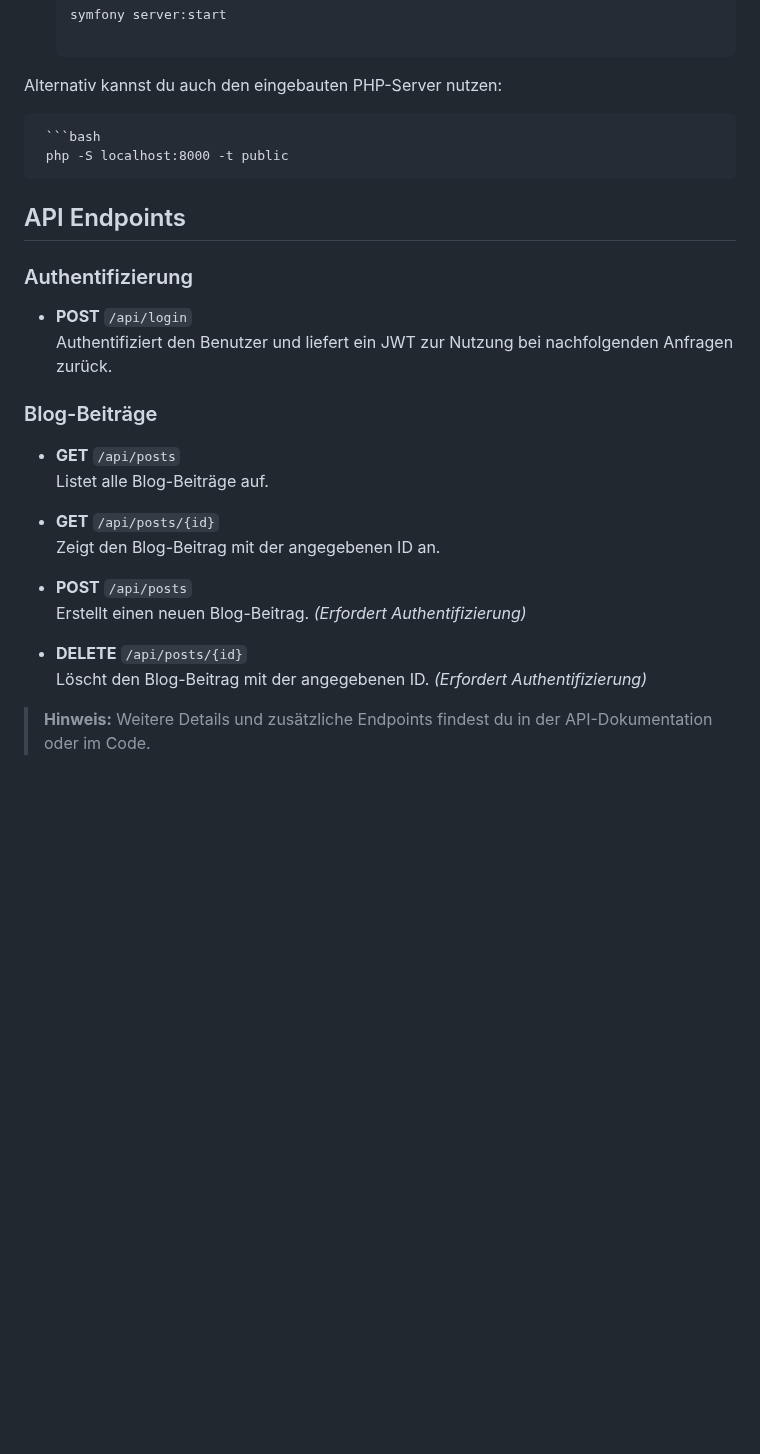
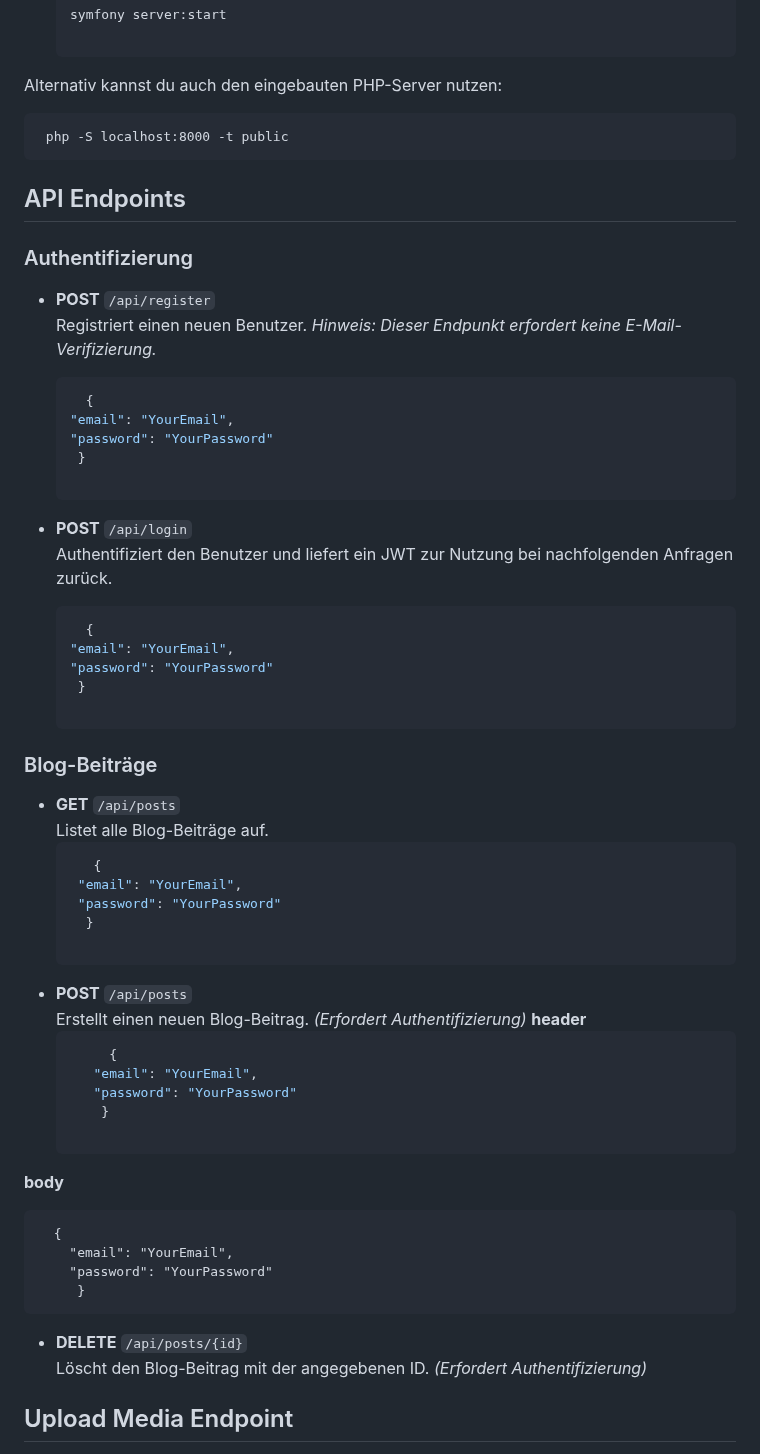
Before and after one commit to Jens-Smit/BlogAPI, a Markdown page: README.md, the part around one of its changes. Rendered like a GitHub page; blank space fills up the shorter version.

````diff
--- a/README.md
+++ b/README.md
@@ -50,29 +50,58 @@ Stelle sicher, dass deine Datenbank korrekt konfiguriert ist, und führe dann di
 
 Alternativ kannst du auch den eingebauten PHP-Server nutzen:
 
-     ```bash
+
      php -S localhost:8000 -t public
 
 ## API Endpoints
 
 ### Authentifizierung
+- **POST** `/api/register`
+  Registriert einen neuen Benutzer. *Hinweis: Dieser Endpunkt erfordert keine E-Mail-Verifizierung.*
+
+  ```json
+    {
+  "email": "YourEmail",
+  "password": "YourPassword"
+   }
 
 - **POST** `/api/login`
   Authentifiziert den Benutzer und liefert ein JWT zur Nutzung bei nachfolgenden Anfragen zurück.
+
+  ```json
+    {
+  "email": "YourEmail",
+  "password": "YourPassword"
+   }
 
 ### Blog-Beiträge
 
 - **GET** `/api/posts`
   Listet alle Blog-Beiträge auf.
-
-- **GET** `/api/posts/{id}`
-  Zeigt den Blog-Beitrag mit der angegebenen ID an.
+    ```json
+       {
+     "email": "YourEmail",
+     "password": "YourPassword"
+      }
 
 - **POST** `/api/posts`
   Erstellt einen neuen Blog-Beitrag. *(Erfordert Authentifizierung)*
+  **header**
+     ```json
+          {
+        "email": "YourEmail",
+        "password": "YourPassword"
+         }
+
+ **body**
+
+      {
+        "email": "YourEmail",
+        "password": "YourPassword"
+         }
 
 - **DELETE** `/api/posts/{id}`
   Löscht den Blog-Beitrag mit der angegebenen ID. *(Erfordert Authentifizierung)*
 
-> **Hinweis:** Weitere Details und zusätzliche Endpoints findest du in der API-Dokumentation oder im Code.
+## Upload Media Endpoint
 
````
Also changed, not shown: other parts of README.md (+51 -1 lines).
